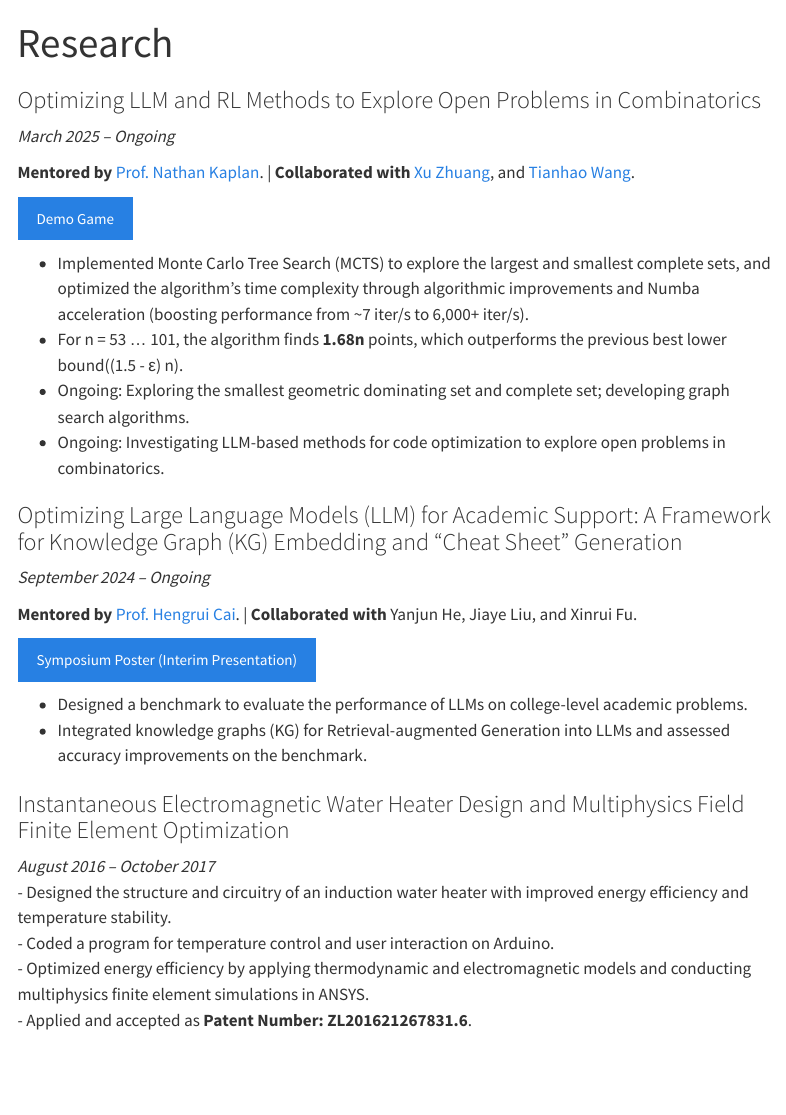
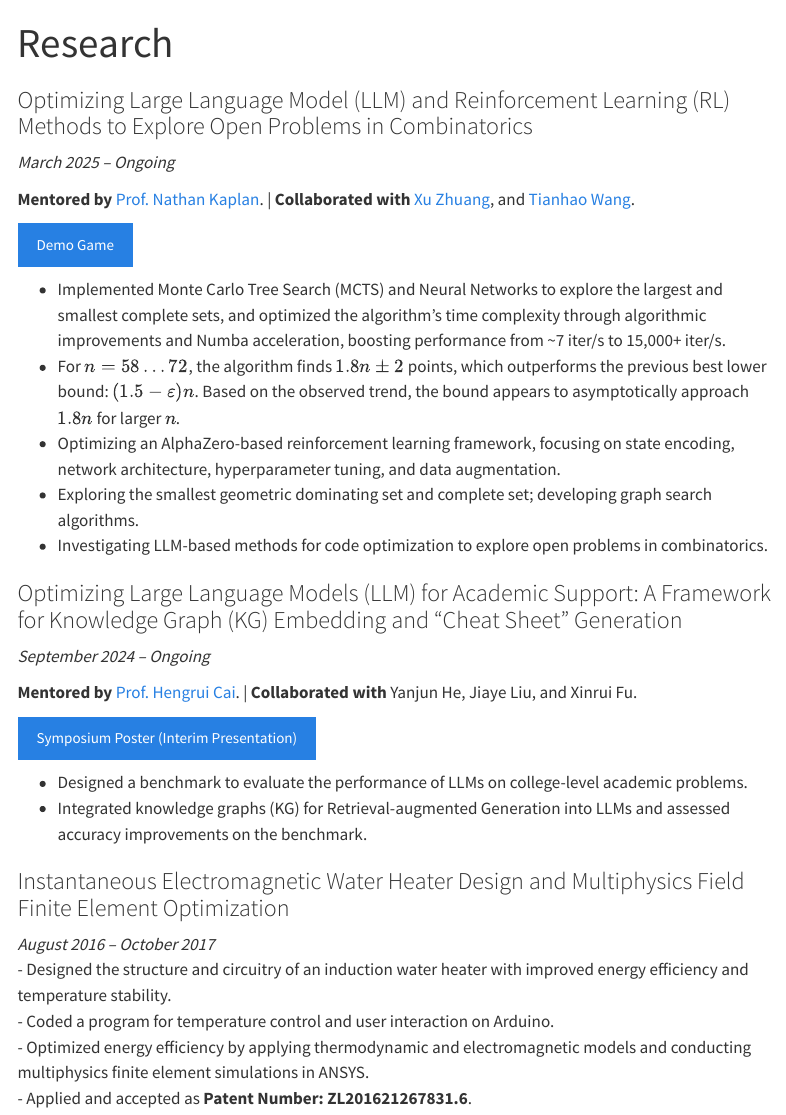
Before and after one commit to luoninz1/luoninz1.github.io, a Quarto document (research.qmd): the page in a window 1100 px wide, from its top. Rendered offline with R 4.5, knitr and Pandoc in place of Quarto, with nearby package versions; menus at the side of the page are left out.

Commit message:
research update

```diff
--- a/research.qmd
+++ b/research.qmd
@@ -2,7 +2,7 @@
 title: "Research"
 ---
 
-### Optimizing LLM and RL Methods to Explore Open Problems in Combinatorics
+### Optimizing Large Language Model (LLM) and Reinforcement Learning (RL) Methods to Explore Open Problems in Combinatorics
 *March 2025 – Ongoing*
 
 **Mentored by** [Prof. Nathan Kaplan](https://www.math.uci.edu/~nckaplan/). | **Collaborated with** [Xu Zhuang](https://zxmath.github.io/), and [Tianhao Wang](https://tianhaow.github.io/).
@@ -10,10 +10,11 @@ title: "Research"
 
 [Demo Game](https://luoninz1.github.io/N3il_Board_Game/){.btn .btn-primary .me-2}
 
-- Implemented Monte Carlo Tree Search (MCTS) to explore the largest and smallest complete sets, and optimized the algorithm’s time complexity through algorithmic improvements and Numba acceleration (boosting performance from ~7 iter/s to 6,000+ iter/s).
-- For n = 53 … 101, the algorithm finds **1.68n** points, which outperforms the previous best lower bound((1.5 - ε) n).
-- Ongoing: Exploring the smallest geometric dominating set and complete set; developing graph search algorithms.
-- Ongoing: Investigating LLM-based methods for code optimization to explore open problems in combinatorics.
+- Implemented Monte Carlo Tree Search (MCTS) and Neural Networks to explore the largest and smallest complete sets, and optimized the algorithm’s time complexity through algorithmic improvements and Numba acceleration, boosting performance from ~7 iter/s to 15,000+ iter/s.
+- For $n = 58 \dots 72$, the algorithm finds **$1.8n \pm 2$** points, which outperforms the previous best lower bound: $(1.5 - \varepsilon) n$. Based on the observed trend, the bound appears to asymptotically approach $1.8n$ for larger $n$.
+- Optimizing an AlphaZero-based reinforcement learning framework, focusing on state encoding, network architecture, hyperparameter tuning, and data augmentation.
+- Exploring the smallest geometric dominating set and complete set; developing graph search algorithms.
+- Investigating LLM-based methods for code optimization to explore open problems in combinatorics.
 
 ### Optimizing Large Language Models (LLM) for Academic Support: A Framework for Knowledge Graph (KG) Embedding and “Cheat Sheet” Generation
 *September 2024 – Ongoing*
```
Also changed, not shown: 2 other files.
